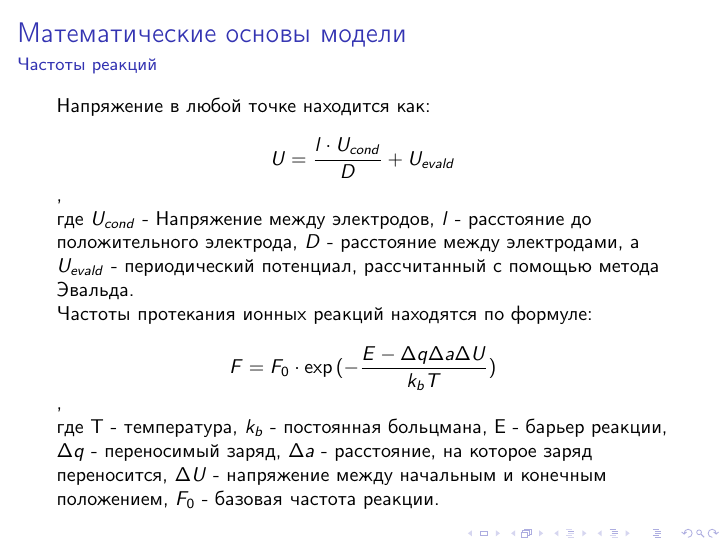
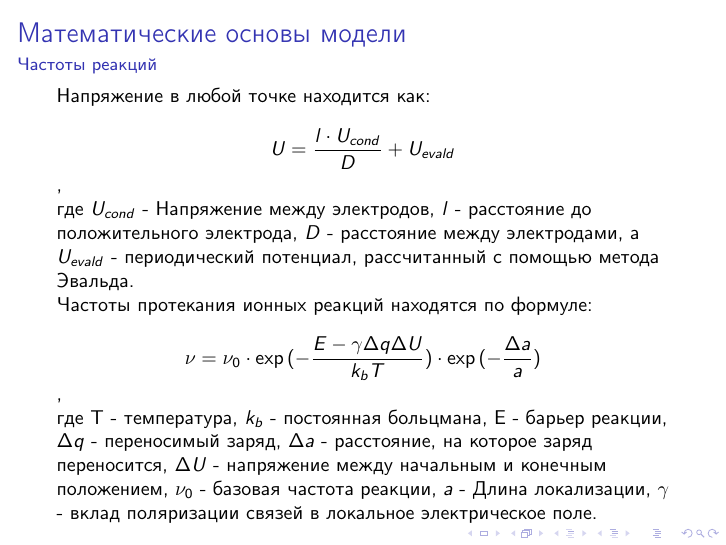
Before and after one commit to maksim-sci/Presentation, LaTeX slides (main.tex): page 9 of 16. Compiled offline with pdfLaTeX.

Commit message:
updated formula

```diff
--- a/main.tex
+++ b/main.tex
@@ -239,9 +239,20 @@ $R$ - случайное число, с равномерным распреде
 
     Частоты протекания ионных реакций находятся по формуле:
 
-    \[F = F_0 \cdot \exp{(-\frac{E-\Delta q \Delta a \Delta U}{k_bT})}\],
+    \[\nu = \nu _0 \cdot
+    \exp{(-\frac{E-\gamma \Delta q \Delta U}{k_bT})} \cdot
+    \exp{(-\frac{\Delta a}{a})}
+    \],
 
-    где T - температура, \(k_b\) - постоянная больцмана, E - барьер реакции, \(\Delta q\) - переносимый заряд, \(\Delta a\) - расстояние, на которое заряд переносится, \(\Delta U\) - напряжение между начальным и конечным положением, \(F_0\)  - базовая частота реакции.
+    где T - температура,
+    \(k_b\) - постоянная больцмана,
+    E - барьер реакции,
+    \(\Delta q\) - переносимый заряд,
+    \(\Delta a\) - расстояние, на которое заряд переносится,
+    \(\Delta U\) - напряжение между начальным и конечным положением,
+    \(\nu_0\)  - базовая частота реакции,
+    \(a\) - Длина локализации,
+    \(\gamma\) - вклад поляризации связей в локальное электрическое поле.
 
 
 
```
